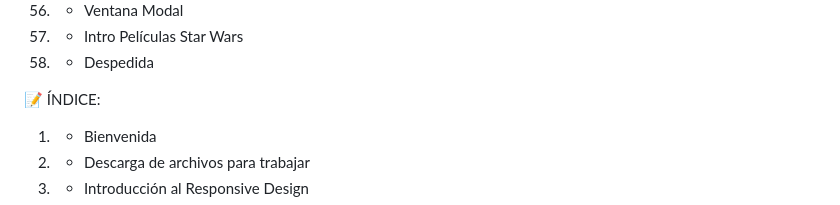
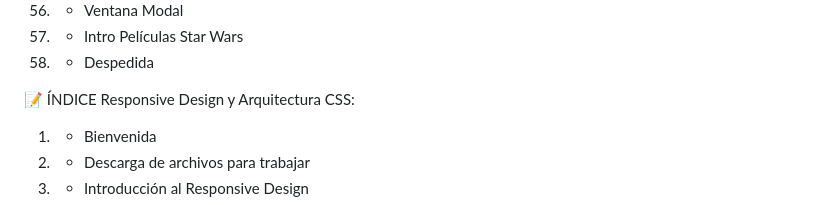
Before and after one commit to INRIAS/Curso_Css_2, a Markdown page: README.md, the part around the change. Drawn GitHub-style.

```diff
--- a/README.md
+++ b/README.md
@@ -163,7 +163,7 @@
 57. * Intro Películas Star Wars
 58. * Despedida
 
-📝 ÍNDICE:
+📝 ÍNDICE Responsive Design y Arquitectura CSS:
 1. * Bienvenida
 2. * Descarga de archivos para trabajar
 3. * Introducción al Responsive Design
```
